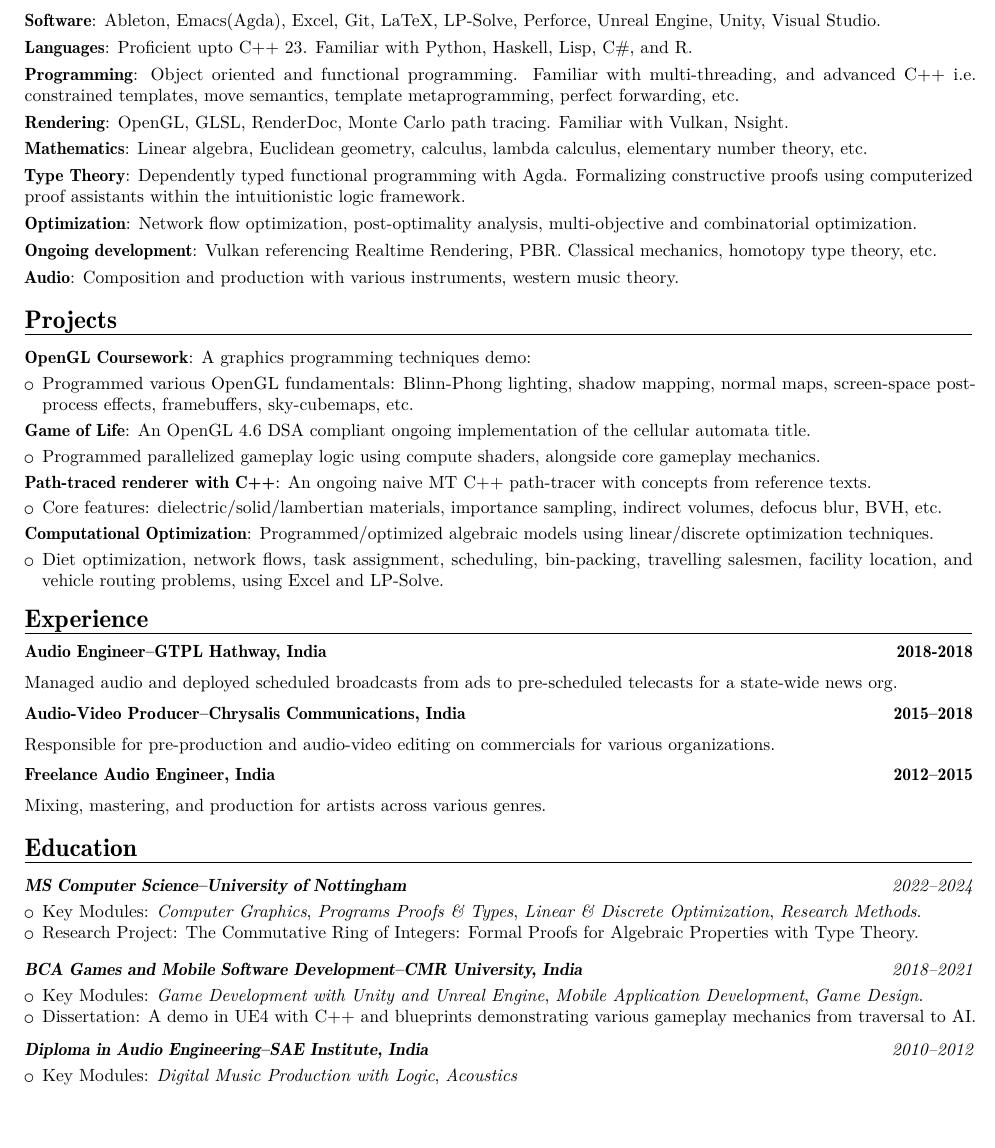
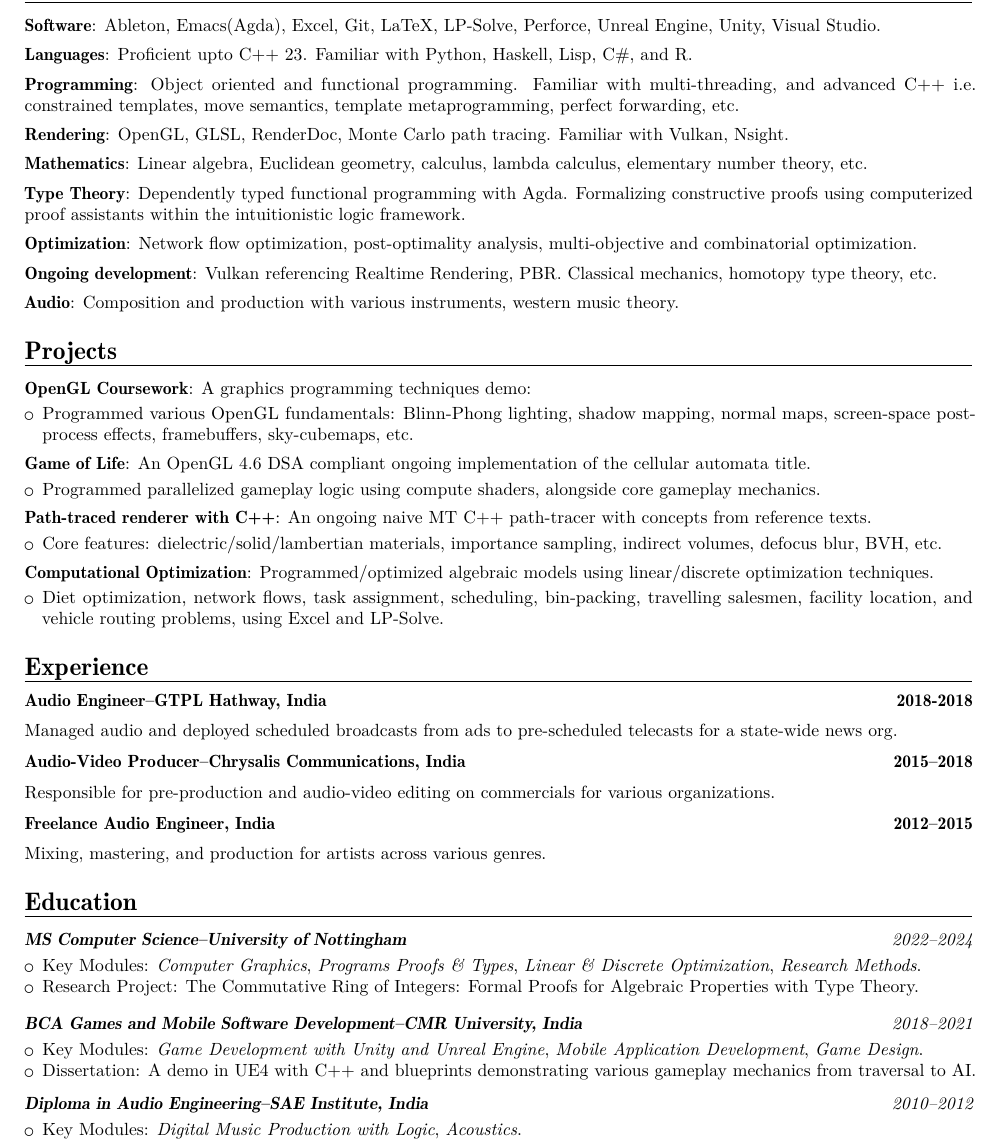
Before and after one commit to essentialblend/curriculum-vitae-2024, a LaTeX CV (cv_siddharthnair_2024.tex): part of the page, cut so that both start at the same text, the shorter picture padded with empty space. Compiled offline with pdfLaTeX.

Commit message:
Fixes, reordering.

```diff
--- a/cv_siddharthnair_2024.tex
+++ b/cv_siddharthnair_2024.tex
@@ -62,47 +62,43 @@
 
 \section{Skills}
 \cvitem{Software}{Ableton, Emacs(Agda), Excel, Git, LaTeX, LP-Solve, Perforce, Unreal Engine, Unity, Visual Studio.}
-\vspace{0.25mm}
+\vspace{0.75mm}
 \cvitem{Languages}{Proficient upto C++ 23. Familiar with Python, Haskell, Lisp, C\#, and R.}
-\vspace{0.25mm}
+\vspace{0.75mm}
 \cvitem{Programming}{Object oriented and functional programming. Familiar with multi-threading, and advanced C++ i.e. constrained templates, move semantics, template metaprogramming, perfect forwarding, etc.}
-\vspace{0.25mm}
+\vspace{0.75mm}
 \cvitem{Rendering}{OpenGL, GLSL, RenderDoc, Monte Carlo path tracing. Familiar with Vulkan, Nsight.}
-\vspace{0.25mm}
+\vspace{0.75mm}
 \cvitem{Mathematics}{Linear algebra, Euclidean geometry, calculus, lambda calculus, elementary number theory, etc.}
-\vspace{0.25mm}
+\vspace{0.75mm}
 \cvitem{Type Theory}{Dependently typed functional programming with Agda. Formalizing constructive proofs using computerized proof assistants within the intuitionistic logic framework.}
-\vspace{0.25mm}
+\vspace{0.75mm}
 \cvitem{Optimization}{Network flow optimization, post-optimality analysis, multi-objective and combinatorial optimization.}
-\vspace{0.25mm}
+\vspace{0.75mm}
 \cvitem{Ongoing development}{Vulkan referencing Realtime Rendering, PBR. Classical mechanics, homotopy type theory, etc.}
-\vspace{0.25mm}
+\vspace{0.75mm}
 \cvitem{Audio}{Composition and production with various instruments, western music theory.}
-
-\vspace{-2mm}
 
 \section{Projects}
 \cvitem{OpenGL Coursework}{A graphics programming techniques demo:}
 \begin{itemize}
 \item Programmed various OpenGL fundamentals: Blinn-Phong lighting, shadow mapping, normal maps, screen-space post-process effects, framebuffers, sky-cubemaps, etc.
 \end{itemize}
-\vspace{1mm}
+\vspace{1.5mm}
 \cvitem{Game of Life}{An OpenGL 4.6 DSA compliant ongoing implementation of the cellular automata title.}
 \begin{itemize}
 \item Programmed parallelized gameplay logic using compute shaders, alongside core gameplay mechanics.
 \end{itemize}
-\vspace{1mm}
+\vspace{1.5mm}
 \cvitem{Path-traced renderer with C++}{An ongoing naive MT C++ path-tracer with concepts from reference texts.}
 \begin{itemize}
 \item Core features: dielectric/solid/lambertian materials, importance sampling, indirect volumes, defocus blur, BVH, etc.
 \end{itemize}
-\vspace{1mm}
+\vspace{1.5mm}
 \cvitem{Computational Optimization}{Programmed/optimized algebraic models using linear/discrete optimization techniques.}
 \begin{itemize}
 \item Diet optimization, network flows, task assignment, scheduling, bin-packing, travelling salesmen, facility location, and vehicle routing problems, using Excel and LP-Solve.
 \end{itemize}
-
-\vspace{-2mm}
 
 \section{Experience}
 \cventry{}{}{Audio Engineer--GTPL Hathway, India}{2018-2018}{}{}
@@ -116,8 +112,6 @@
 \cventry{}{}{Freelance Audio Engineer, India}{2012--2015}{}{}
 \vspace{-3mm}
 \cvitem{}{Mixing, mastering, and production for artists across various genres.}
-
-\vspace{-2mm}
 
 \section{Education}
 \cventry{2022--2024}{\textbf{MS Computer Science--University of Nottingham}}{}{}{}{}
@@ -134,7 +128,7 @@
 \vspace{2mm}
 \cventry{2010--2012}{\textbf{Diploma in Audio Engineering--SAE Institute, India}}{}{}{}{}
 \begin{itemize}
-\item Key Modules: \textit{Digital Music Production with Logic}, \textit{Acoustics}
+\item Key Modules: \textit{Digital Music Production with Logic}, \textit{Acoustics}.
 \end{itemize}
 
 \end{document}
```
Also changed, not shown: cv_siddharthnair_2024.pdf, 2 other files.
